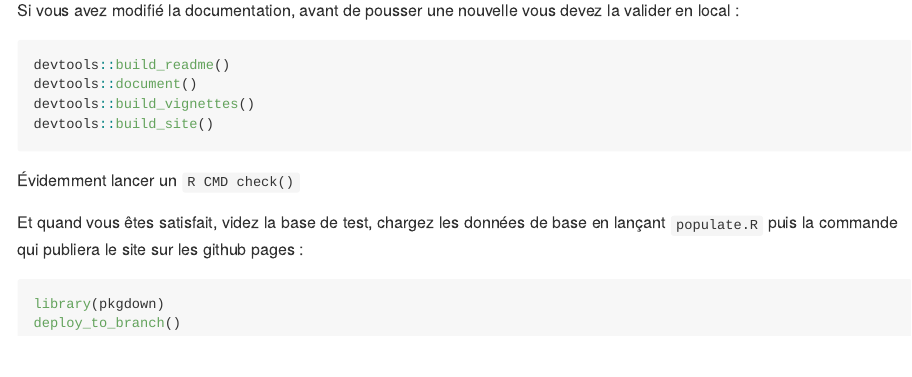
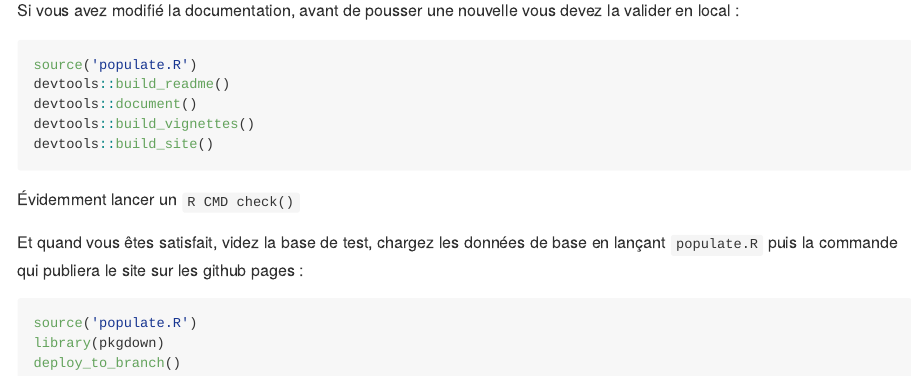
Before and after one commit to MTES-MCT/didoscalim, an R Markdown document (README.Rmd): the page in a window 1100 px wide, from 2540 px down. The pictures show the output file README.md that the author committed with the source, drawn offline in the style of GitHub; long lines of code are wrapped; badge pictures from the web are left out.

Commit message:
doc: minor

````diff
--- a/README.Rmd
+++ b/README.Rmd
@@ -142,6 +142,7 @@ Si vous avez modifié la documentation, avant de pousser une nouvelle vous devez
 la valider en local :
 
 ```{r, eval = FALSE}
+source('populate.R')
 devtools::build_readme()
 devtools::document()
 devtools::build_vignettes()
@@ -155,6 +156,7 @@ en lançant `populate.R` puis la commande qui publiera le site sur les github
 pages :
 
 ```{r, eval = FALSE}
+source('populate.R')
 library(pkgdown)
 deploy_to_branch()
 ```
````
Also changed, not shown: README.md.
